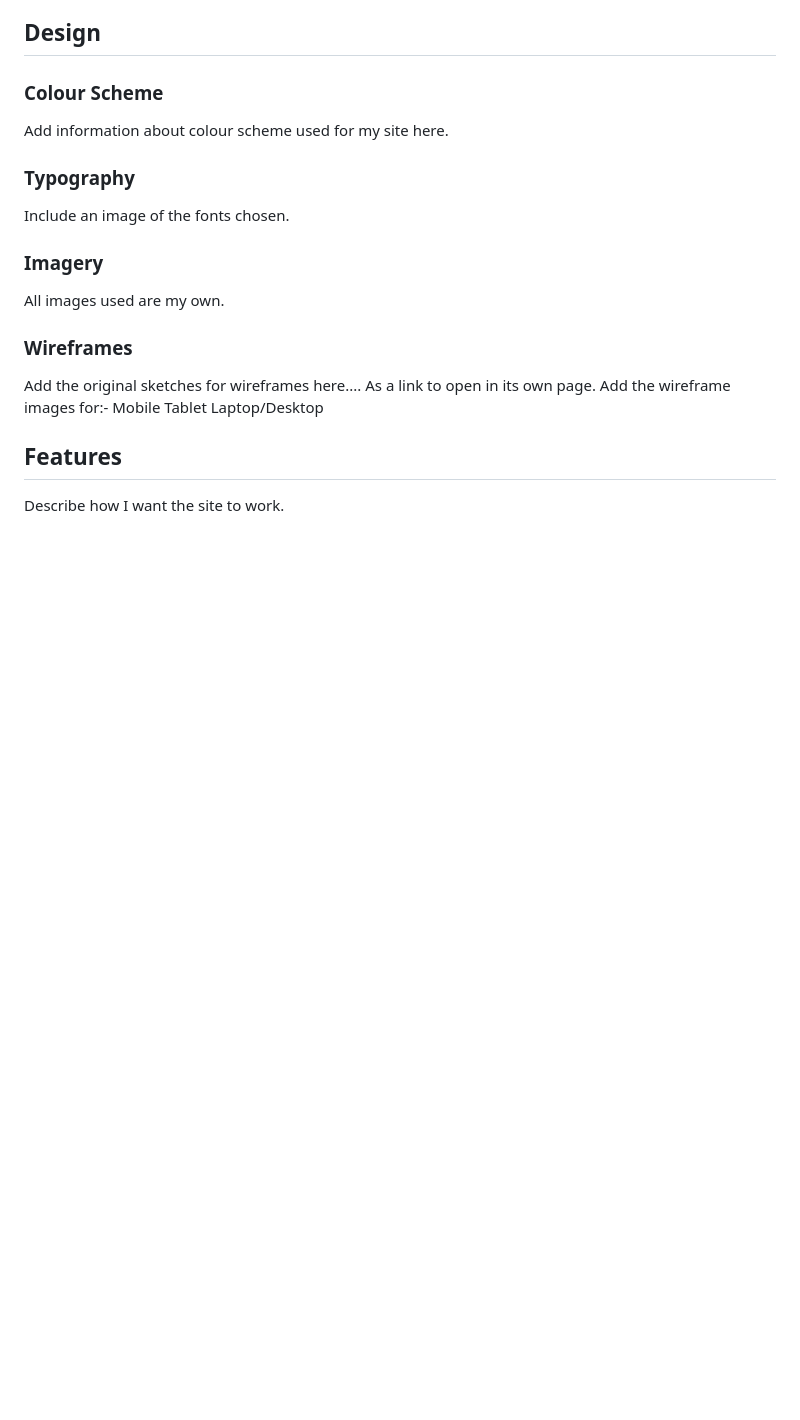
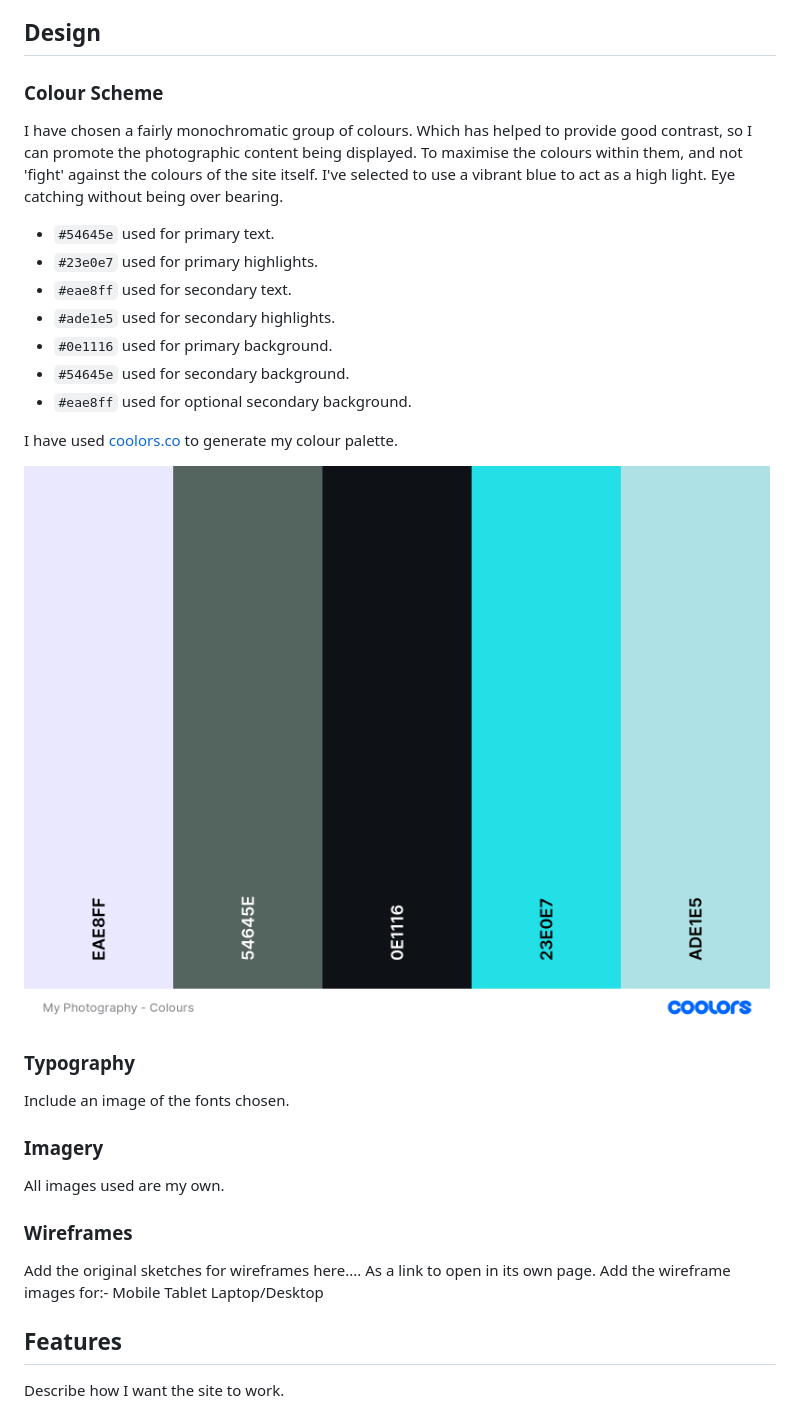
Before and after one commit to Ad-White/MyPhotography, a Markdown page: README.md, the part around one of its changes. GitHub-like rendering; blank space fills up the shorter version.

Commit message:
Added to ReadMe - colours. Link to coolors and .png

```diff
--- a/README.md
+++ b/README.md
@@ -53,7 +53,20 @@ As a returning site user, I would like to know of any new additions to the galle
 
 ### Colour Scheme
 
-Add information about colour scheme used for my site here.
+I have chosen a fairly monochromatic group of colours. Which has helped to provide good contrast, so I can promote the photographic content being displayed. To maximise the colours within them, and not 'fight' against the colours of the site itself.
+I've selected to use a vibrant blue to act as a high light. Eye catching without being over bearing.
+
+- `#54645e` used for primary text.
+- `#23e0e7` used for primary highlights.
+- `#eae8ff` used for secondary text.
+- `#ade1e5` used for secondary highlights.
+- `#0e1116` used for primary background.
+- `#54645e` used for secondary background.
+- `#eae8ff` used for optional secondary background.
+
+I have used [coolors.co](https://coolors.co/eae8ff-54645e-0e1116-23e0e7-ade1e5) to generate my colour palette.
+
+![screenshot](documentation/my_photography_colours.png)
 
 ### Typography
 
```
Also changed, not shown: other parts of README.md (+1 -1 lines).
